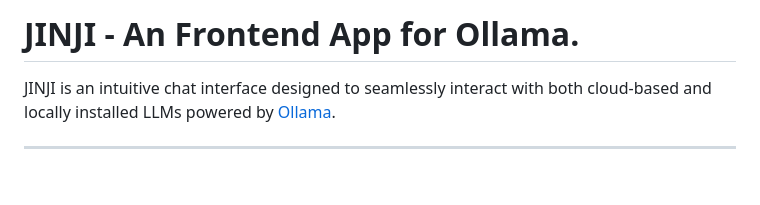
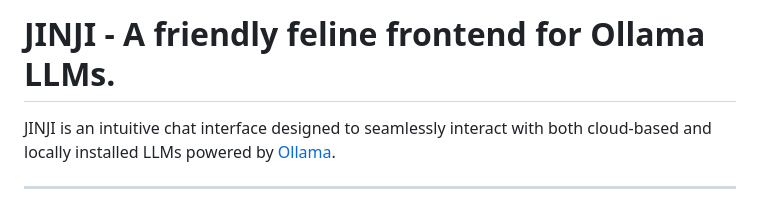
Before and after one commit to T-Ash-90/JINJI, a Markdown page: README.md, the part around the change. Rendered like a GitHub page; blank space fills up the shorter version.

```diff
--- a/README.md
+++ b/README.md
@@ -1,4 +1,4 @@
-# JINJI - An Frontend App for Ollama.
+# JINJI - A friendly feline frontend for Ollama LLMs.
 
 JINJI is an intuitive chat interface designed to seamlessly interact with both cloud-based and locally installed LLMs powered by [Ollama](https://ollama.com/).
 
```
